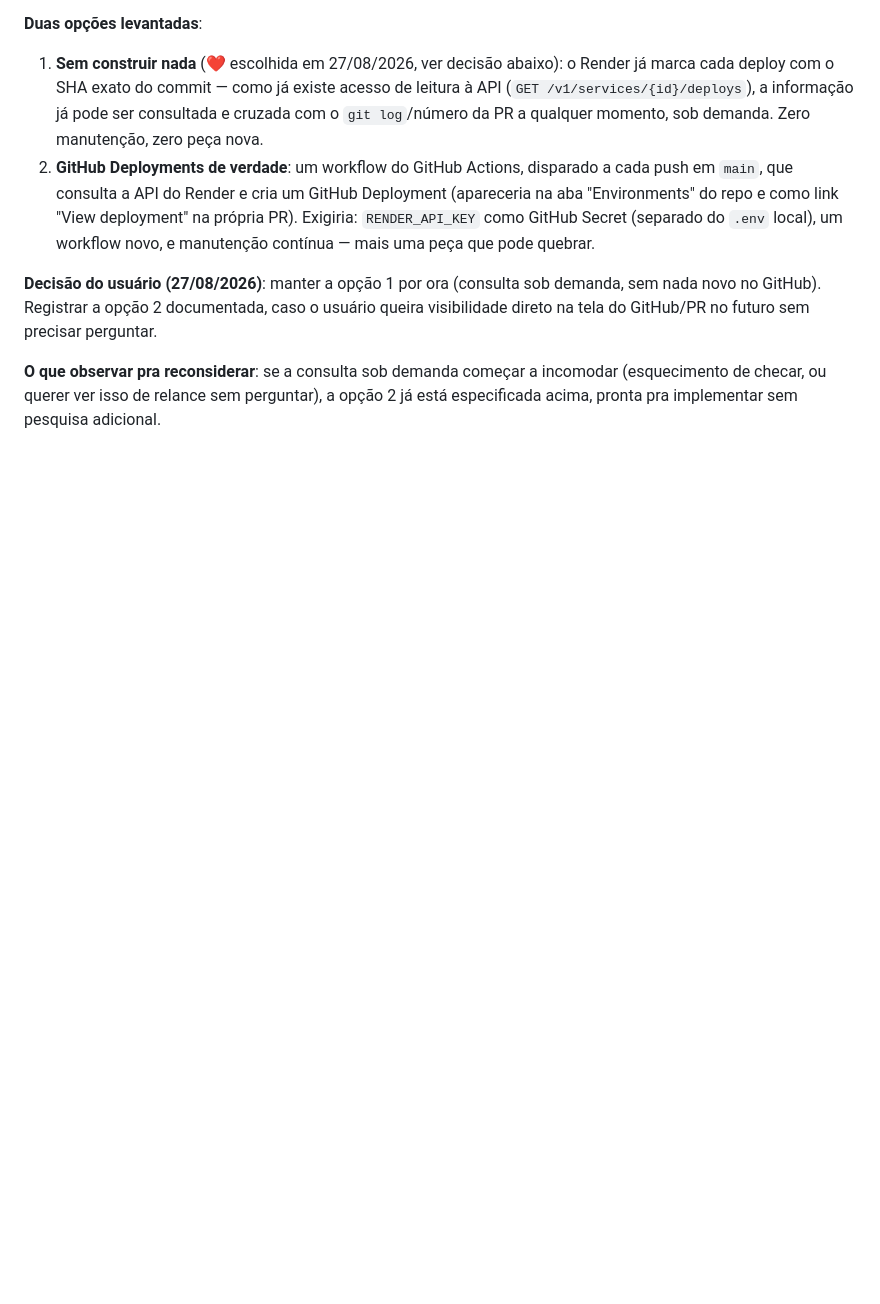
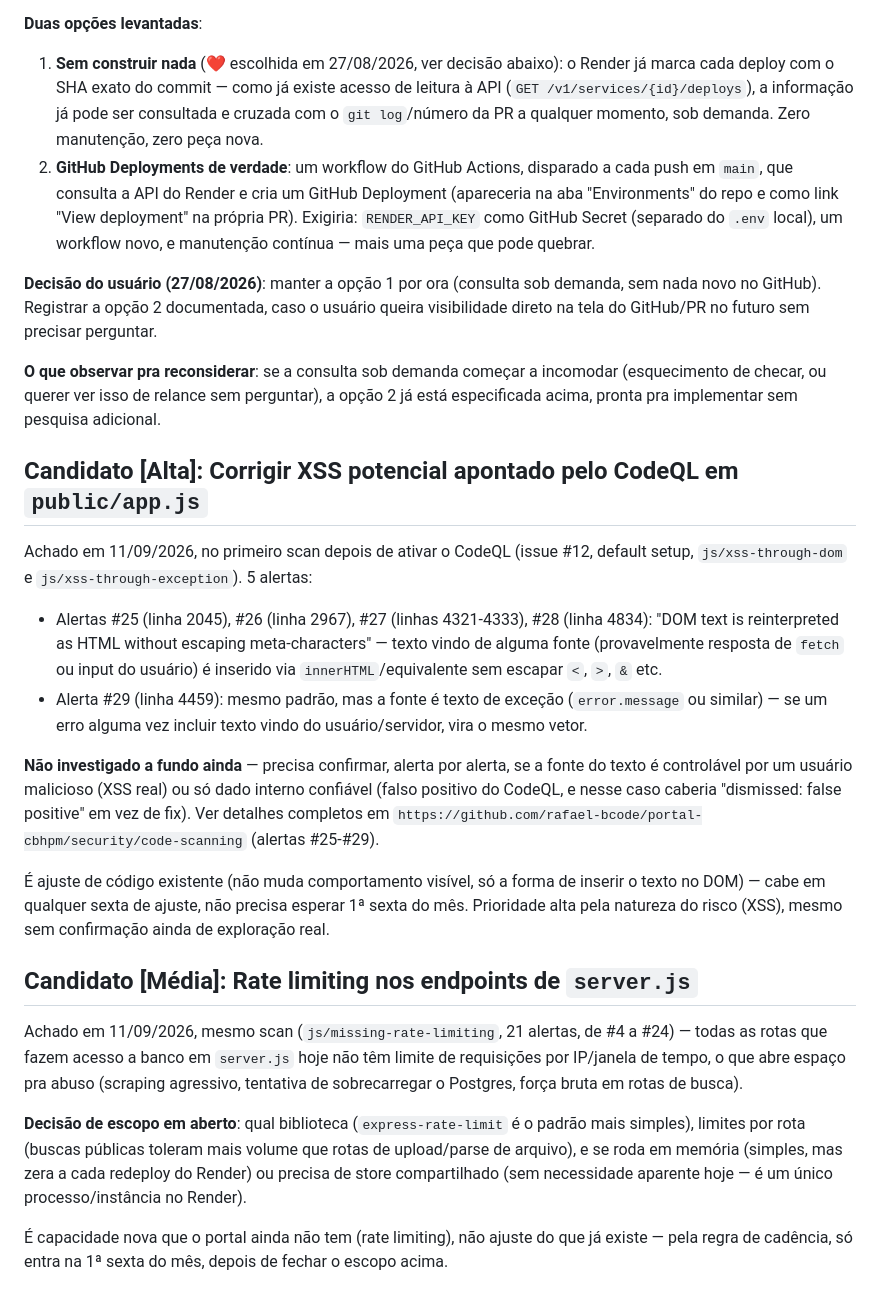
Before and after one commit to rafael-bcode/portal-cbhpm, a Markdown page: ROADMAP_MELHORIAS.md, the part around the change. Drawn GitHub-style; blank space fills up the shorter version.

Commit message:
docs: registra candidatos de CodeQL (XSS e rate limiting) no roadmap
Primeiro scan do CodeQL (issue #12) encontrou 33 alertas: 4 de
certificado (decisão deliberada já documentada no código), 4 de XSS
potencial em app.js e 21 de rate limiting ausente em server.js.

Co-Authored-By: Claude Sonnet 5 <noreply@anthropic.com>

```diff
--- a/ROADMAP_MELHORIAS.md
+++ b/ROADMAP_MELHORIAS.md
@@ -2122,3 +2122,47 @@ visibilidade direto na tela do GitHub/PR no futuro sem precisar perguntar.
 **O que observar pra reconsiderar**: se a consulta sob demanda começar a incomodar
 (esquecimento de checar, ou querer ver isso de relance sem perguntar), a opção 2 já
 está especificada acima, pronta pra implementar sem pesquisa adicional.
+
+## Candidato [Alta]: Corrigir XSS potencial apontado pelo CodeQL em `public/app.js`
+
+Achado em 11/09/2026, no primeiro scan depois de ativar o CodeQL (issue #12,
+default setup, `js/xss-through-dom` e `js/xss-through-exception`). 5 alertas:
+
+- Alertas #25 (linha 2045), #26 (linha 2967), #27 (linhas 4321-4333), #28
+  (linha 4834): "DOM text is reinterpreted as HTML without escaping
+  meta-characters" — texto vindo de alguma fonte (provavelmente resposta de
+  `fetch` ou input do usuário) é inserido via `innerHTML`/equivalente sem
+  escapar `<`, `>`, `&` etc.
+- Alerta #29 (linha 4459): mesmo padrão, mas a fonte é texto de exceção
+  (`error.message` ou similar) — se um erro alguma vez incluir texto vindo do
+  usuário/servidor, vira o mesmo vetor.
+
+**Não investigado a fundo ainda** — precisa confirmar, alerta por alerta, se a
+fonte do texto é controlável por um usuário malicioso (XSS real) ou só dado
+interno confiável (falso positivo do CodeQL, e nesse caso caberia
+"dismissed: false positive" em vez de fix). Ver detalhes completos em
+`https://github.com/rafael-bcode/portal-cbhpm/security/code-scanning`
+(alertas #25-#29).
+
+É ajuste de código existente (não muda comportamento visível, só a forma de
+inserir o texto no DOM) — cabe em qualquer sexta de ajuste, não precisa
+esperar 1ª sexta do mês. Prioridade alta pela natureza do risco (XSS), mesmo
+sem confirmação ainda de exploração real.
+
+## Candidato [Média]: Rate limiting nos endpoints de `server.js`
+
+Achado em 11/09/2026, mesmo scan (`js/missing-rate-limiting`, 21 alertas,
+de #4 a #24) — todas as rotas que fazem acesso a banco em `server.js` hoje não
+têm limite de requisições por IP/janela de tempo, o que abre espaço pra abuso
+(scraping agressivo, tentativa de sobrecarregar o Postgres, força bruta em
+rotas de busca).
+
+**Decisão de escopo em aberto**: qual biblioteca (`express-rate-limit` é o
+padrão mais simples), limites por rota (buscas públicas toleram mais volume
+que rotas de upload/parse de arquivo), e se roda em memória (simples, mas
+zera a cada redeploy do Render) ou precisa de store compartilhado (sem
+necessidade aparente hoje — é um único processo/instância no Render).
+
+É capacidade nova que o portal ainda não tem (rate limiting), não ajuste do
+que já existe — pela regra de cadência, só entra na 1ª sexta do mês, depois
+de fechar o escopo acima.
```
